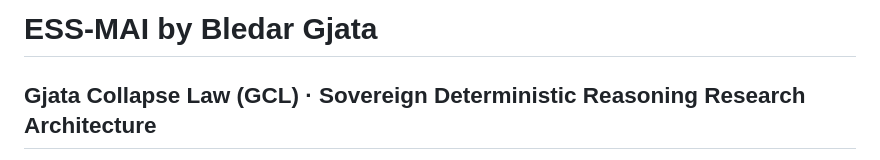
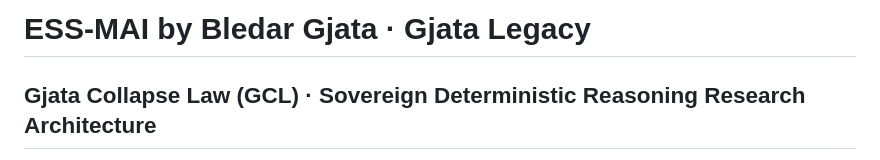
Before and after one commit to gjatalegacy-create/ESS-MAI, a Markdown page: README.md, the part around the change. Drawn GitHub-style.

Commit message:
docs: surface Gjata Legacy in the canonical ESS-MAI title

```diff
--- a/README.md
+++ b/README.md
@@ -1,4 +1,4 @@
-# ESS-MAI by Bledar Gjata
+# ESS-MAI by Bledar Gjata · Gjata Legacy
 
 ## Gjata Collapse Law (GCL) · Sovereign Deterministic Reasoning Research Architecture
 
```
